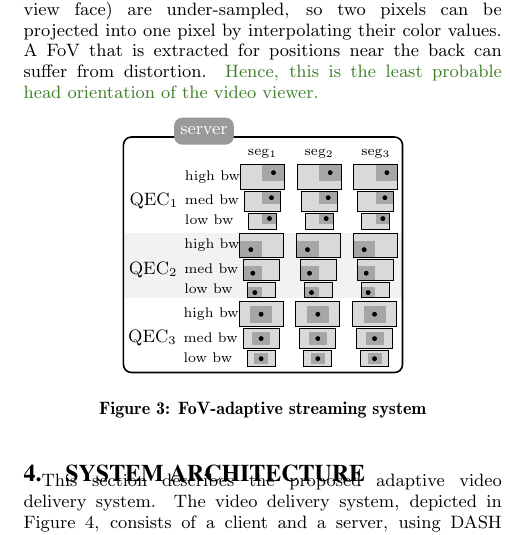
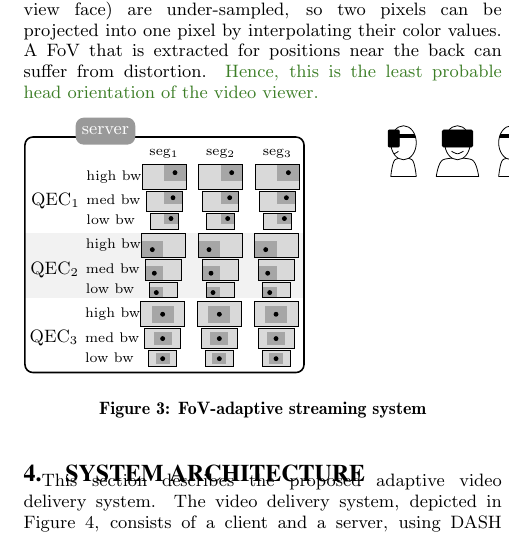
Before and after one commit to xmar/360Transformations, a LaTeX paper (academicPaper/mainACM.tex, which reads academicPaper/newDelivery.tex): part of one column of page 3 of 7, cut so that both start at the same text. Compiled offline with pdfLaTeX.

Commit message:
three guys

```diff
--- a/academicPaper/newDelivery.tex
+++ b/academicPaper/newDelivery.tex
@@ -97,6 +102,78 @@
 		}
 	}
 }
+
+% this is for the guy looking at the left
+\tikzset{
+	leftVR/.pic = {
+	% the only parameter is the size
+		% first the body
+		\draw plot [smooth] coordinates {(0,0)
+			(0.05*#1,0.2*#1)
+			(0.25*#1,0.2*#1)
+			(0.3*#1,0)};
+		\draw (0,0) -- (0.3*#1,0);
+		% then the head
+		\draw[fill=white] (0.15*#1, 0.4*#1) ellipse (0.15*#1 cm and 0.2*#1 cm);
+		% then the VR headset
+		\draw[rounded corners=0.3*#1, fill=black] (-0.03*#1, 0.55*#1) rectangle
+			(0.1*#1, 0.35*#1);
+		\begin{scope}
+			\clip (0.15*#1, 0.4*#1) ellipse (0.15*#1 cm and 0.2*#1 cm);
+			\draw[fill=black] (0.1*#1, 0.5*#1) rectangle (0.3*#1, 0.46*#1);
+			\draw plot [smooth] coordinates {(-0.01*#1,0.3*#1)
+			 (0.04*#1,0.27*#1)
+			 (0.09*#1,0.3*#1)};
+		\end{scope}
+	}
+}
+
+% this is for the guy looking at the right
+\tikzset{
+	rightVR/.pic = {
+	% the only parameter is the size
+		% first the body
+		\draw plot [smooth] coordinates {(0,0)
+			(0.05*#1,0.2*#1)
+			(0.25*#1,0.2*#1)
+			(0.3*#1,0)};
+		\draw (0,0) -- (0.3*#1,0);
+		% then the head
+		\draw[fill=white] (0.15*#1, 0.4*#1) ellipse (0.15*#1 cm and 0.2*#1 cm);
+		% then the VR headset
+		\draw[rounded corners=0.3*#1, fill=black] (0.33*#1, 0.55*#1) rectangle
+			(0.2*#1, 0.35*#1);
+		\begin{scope}
+			\clip (0.15*#1, 0.4*#1) ellipse (0.15*#1 cm and 0.2*#1 cm);
+			\draw[fill=black] (0.2*#1, 0.5*#1) rectangle (0, 0.46*#1);
+			\draw plot [smooth] coordinates {(0.22*#1,0.3*#1)
+			 (0.27*#1,0.27*#1)
+			 (0.32*#1,0.3*#1)};
+		\end{scope}
+	}
+}
+
+% this is for the guy looking at the front
+\tikzset{
+	frontVR/.pic = {
+	% the only parameter is the size
+		% first the body
+		\draw plot [smooth] coordinates {(0,0)
+			(0.08*#1,0.2*#1)
+			(0.42*#1,0.2*#1)
+			(0.5*#1,0)};
+		\draw (0,0) -- (0.5*#1,0);
+		% then the head
+		\draw[fill=white] (0.25*#1, 0.4*#1) ellipse (0.15*#1 cm and 0.2*#1 cm);
+		\draw plot [smooth] coordinates {(0.18*#1,0.3*#1)
+			 (0.25*#1,0.27*#1)
+			 (0.32*#1,0.3*#1)};
+		% then the VR headset
+		\draw[rounded corners=0.5*#1, fill=black] (0.07*#1, 0.55*#1) rectangle
+			(0.43*#1, 0.35*#1);
+	}
+}
+
 
 \def\sizeBig{11}
 \def\sizeMed{9}
```
Also changed, not shown: academicPaper/newDelivery.tex (20 more changed lines).
